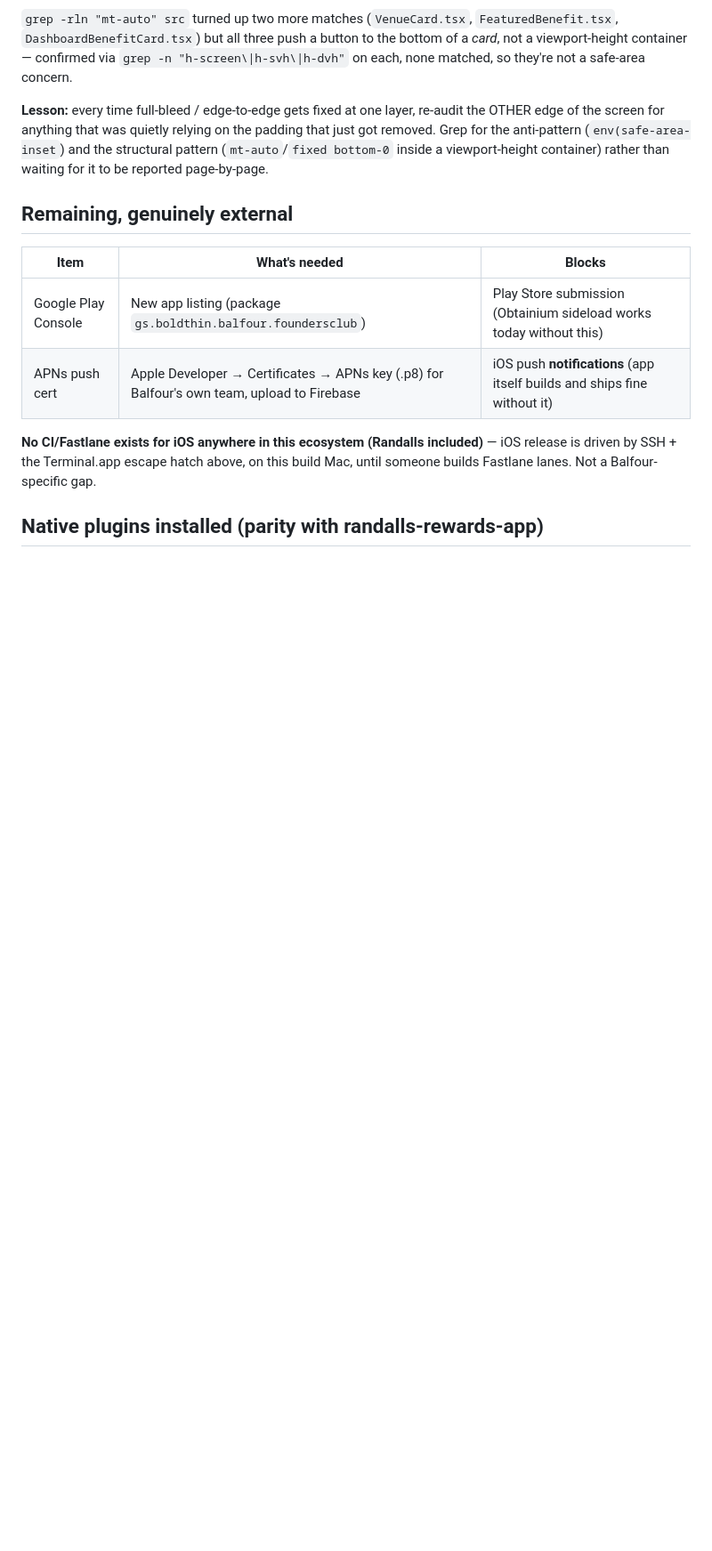
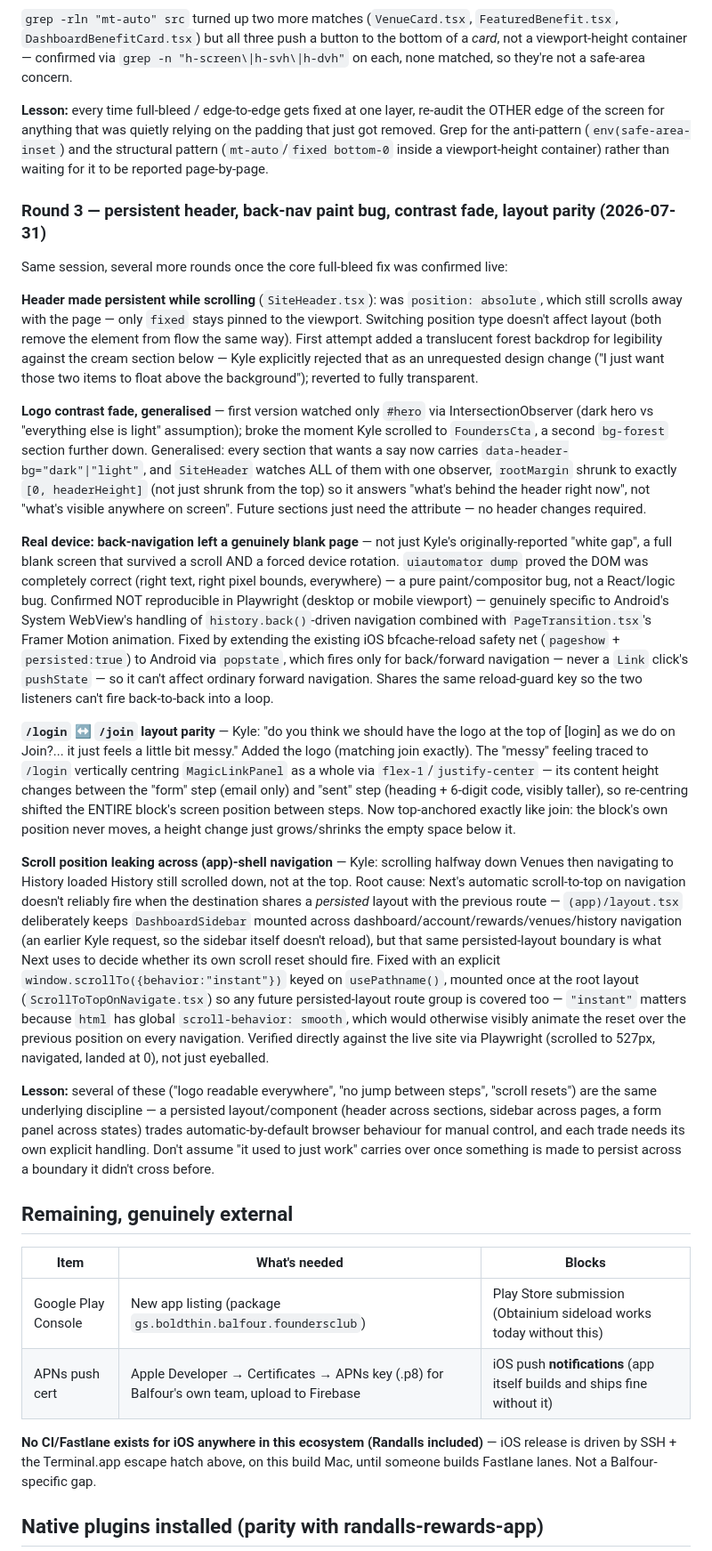
Before and after one commit to mndwave/balfour-founders-club-app, a Markdown page: CAPACITOR_GUIDE.md, the part around the change. Shown at 89% size. Drawn GitHub-style; blank space fills up the shorter version.

Commit message:
docs: log round 3 fixes — persistent header, back-nav paint bug, layout parity
Co-Authored-By: Claude Sonnet 5 <noreply@anthropic.com>

```diff
--- a/CAPACITOR_GUIDE.md
+++ b/CAPACITOR_GUIDE.md
@@ -407,6 +407,63 @@ of the screen for anything that was quietly relying on the padding that just got
 the anti-pattern (`env(safe-area-inset`) and the structural pattern (`mt-auto`/`fixed bottom-0`
 inside a viewport-height container) rather than waiting for it to be reported page-by-page.
 
+### Round 3 — persistent header, back-nav paint bug, contrast fade, layout parity (2026-07-31)
+
+Same session, several more rounds once the core full-bleed fix was confirmed live:
+
+**Header made persistent while scrolling** (`SiteHeader.tsx`): was `position: absolute`, which
+still scrolls away with the page — only `fixed` stays pinned to the viewport. Switching position
+type doesn't affect layout (both remove the element from flow the same way). First attempt added a
+translucent forest backdrop for legibility against the cream section below — Kyle explicitly
+rejected that as an unrequested design change ("I just want those two items to float above the
+background"); reverted to fully transparent.
+
+**Logo contrast fade, generalised** — first version watched only `#hero` via IntersectionObserver
+(dark hero vs "everything else is light" assumption); broke the moment Kyle scrolled to
+`FoundersCta`, a second `bg-forest` section further down. Generalised: every section that wants a
+say now carries `data-header-bg="dark"|"light"`, and `SiteHeader` watches ALL of them with one
+observer, `rootMargin` shrunk to exactly `[0, headerHeight]` (not just shrunk from the top) so it
+answers "what's behind the header right now", not "what's visible anywhere on screen". Future
+sections just need the attribute — no header changes required.
+
+**Real device: back-navigation left a genuinely blank page** — not just Kyle's originally-reported
+"white gap", a full blank screen that survived a scroll AND a forced device rotation. `uiautomator
+dump` proved the DOM was completely correct (right text, right pixel bounds, everywhere) — a pure
+paint/compositor bug, not a React/logic bug. Confirmed NOT reproducible in Playwright (desktop or
+mobile viewport) — genuinely specific to Android's System WebView's handling of
+`history.back()`-driven navigation combined with `PageTransition.tsx`'s Framer Motion animation.
+Fixed by extending the existing iOS bfcache-reload safety net (`pageshow` + `persisted:true`) to
+Android via `popstate`, which fires only for back/forward navigation — never a `Link` click's
+`pushState` — so it can't affect ordinary forward navigation. Shares the same reload-guard key so
+the two listeners can't fire back-to-back into a loop.
+
+**`/login` ↔ `/join` layout parity** — Kyle: "do you think we should have the logo at the top of
+[login] as we do on Join?... it just feels a little bit messy." Added the logo (matching join
+exactly). The "messy" feeling traced to `/login` vertically centring `MagicLinkPanel` as a whole
+via `flex-1`/`justify-center` — its content height changes between the "form" step (email only)
+and "sent" step (heading + 6-digit code, visibly taller), so re-centring shifted the ENTIRE block's
+screen position between steps. Now top-anchored exactly like join: the block's own position never
+moves, a height change just grows/shrinks the empty space below it.
+
+**Scroll position leaking across (app)-shell navigation** — Kyle: scrolling halfway down Venues
+then navigating to History loaded History still scrolled down, not at the top. Root cause: Next's
+automatic scroll-to-top on navigation doesn't reliably fire when the destination shares a
+*persisted* layout with the previous route — `(app)/layout.tsx` deliberately keeps
+`DashboardSidebar` mounted across dashboard/account/rewards/venues/history navigation (an earlier
+Kyle request, so the sidebar itself doesn't reload), but that same persisted-layout boundary is
+what Next uses to decide whether its own scroll reset should fire. Fixed with an explicit
+`window.scrollTo({behavior:"instant"})` keyed on `usePathname()`, mounted once at the root layout
+(`ScrollToTopOnNavigate.tsx`) so any future persisted-layout route group is covered too —
+`"instant"` matters because `html` has global `scroll-behavior: smooth`, which would otherwise
+visibly animate the reset over the previous position on every navigation. Verified directly against
+the live site via Playwright (scrolled to 527px, navigated, landed at 0), not just eyeballed.
+
+**Lesson:** several of these ("logo readable everywhere", "no jump between steps", "scroll resets")
+are the same underlying discipline — a persisted layout/component (header across sections, sidebar
+across pages, a form panel across states) trades automatic-by-default browser behaviour for
+manual control, and each trade needs its own explicit handling. Don't assume "it used to just
+work" carries over once something is made to persist across a boundary it didn't cross before.
+
 ## Remaining, genuinely external
 
 | Item | What's needed | Blocks |
```
